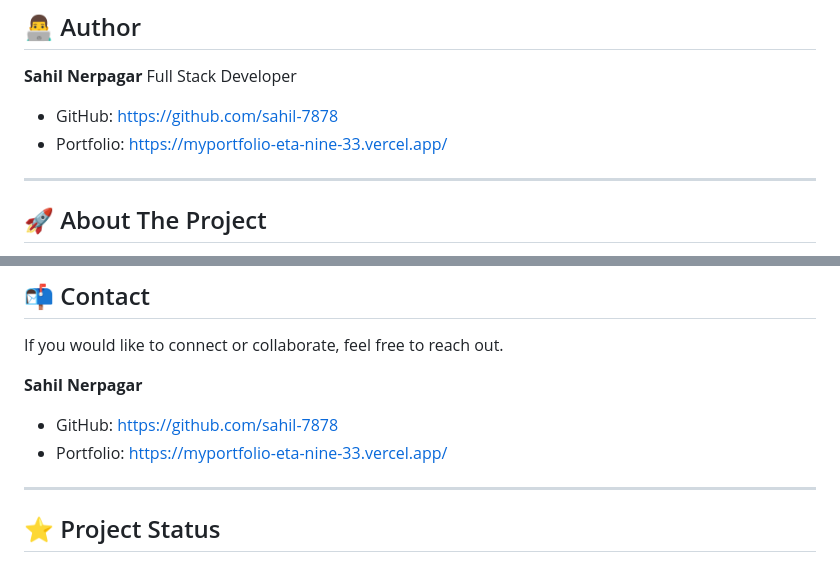
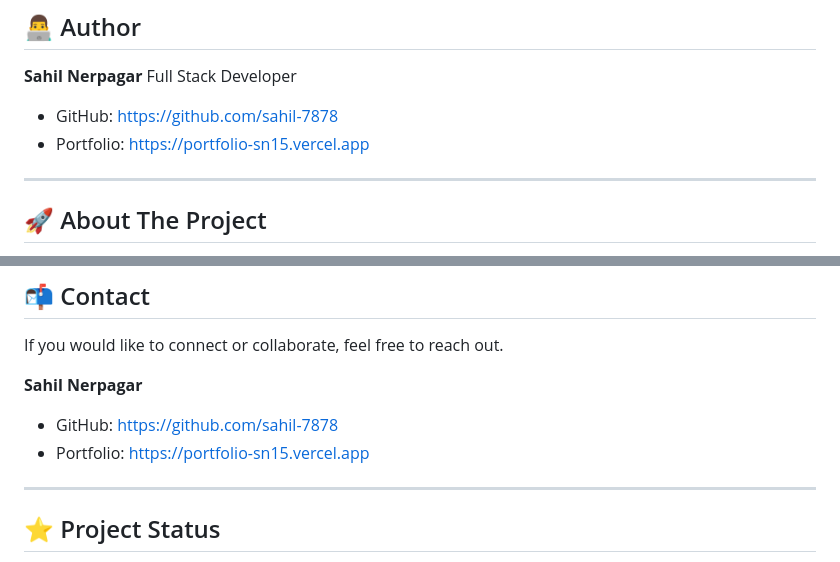
Before and after one commit to sahil-7878/Portfolio, a Markdown page: portfolio/README.md, 2 parts joined by grey strips. GitHub-like rendering.

Commit message:
Change portfolio URL in README.md
Updated portfolio link in README.md to new URL.

```diff
--- a/portfolio/README.md
+++ b/portfolio/README.md
@@ -8,7 +8,7 @@ A modern and responsive personal portfolio website designed to showcase my skill
 Full Stack Developer
 
 * GitHub: https://github.com/sahil-7878
-* Portfolio: https://myportfolio-eta-nine-33.vercel.app/
+* Portfolio: https://portfolio-sn15.vercel.app
 
 ---
 
@@ -191,7 +191,7 @@ If you would like to connect or collaborate, feel free to reach out.
 **Sahil Nerpagar**
 
 * GitHub: https://github.com/sahil-7878
-* Portfolio: https://myportfolio-eta-nine-33.vercel.app/
+* Portfolio: https://portfolio-sn15.vercel.app
 
 ---
 
```
